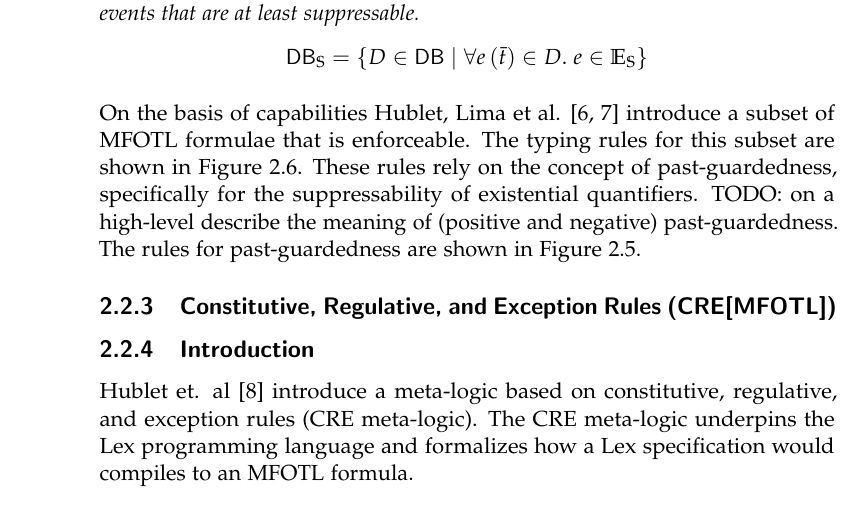
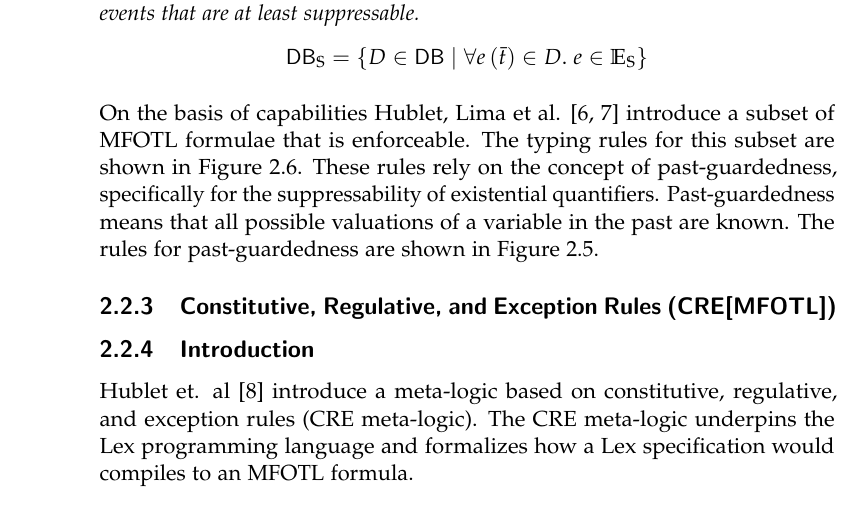
Before and after one commit to jnzd/masters-thesis-report, a LaTeX thesis (thesis.tex, which reads chapters/preliminaries.tex): part of page 16 of 57, cut so that both start at the same text. Compiled offline with pdfLaTeX.

Commit message:
past-guardedness sentence

```diff
--- a/chapters/preliminaries.tex
+++ b/chapters/preliminaries.tex
@@ -682,7 +682,8 @@ MFOTL formulae that is enforceable.
 The typing rules for this subset are shown in Figure \ref{fig:emfotl-typing-rules}.
 These rules rely on the concept of past-guardedness, specifically for the
 suppressability of existential quantifiers.
-TODO: on a high-level describe the meaning of (positive and negative) past-guardedness. % TODO
+Past-guardedness means that all possible valuations of a variable in
+the past are known.
 The rules for past-guardedness are shown in Figure \ref{fig:past-guardedness}.
 
 \begin{figure}
```
Also changed, not shown: thesis.pdf.
